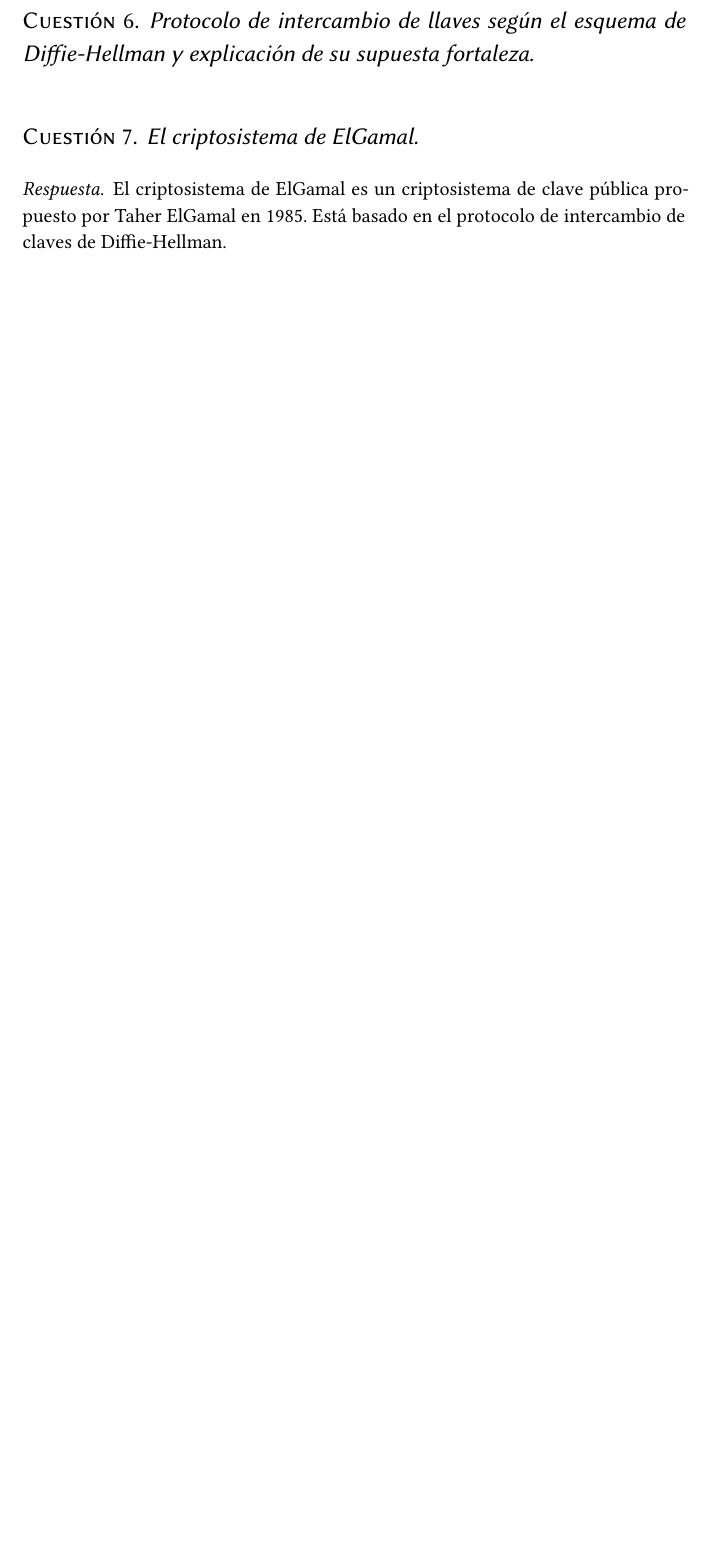
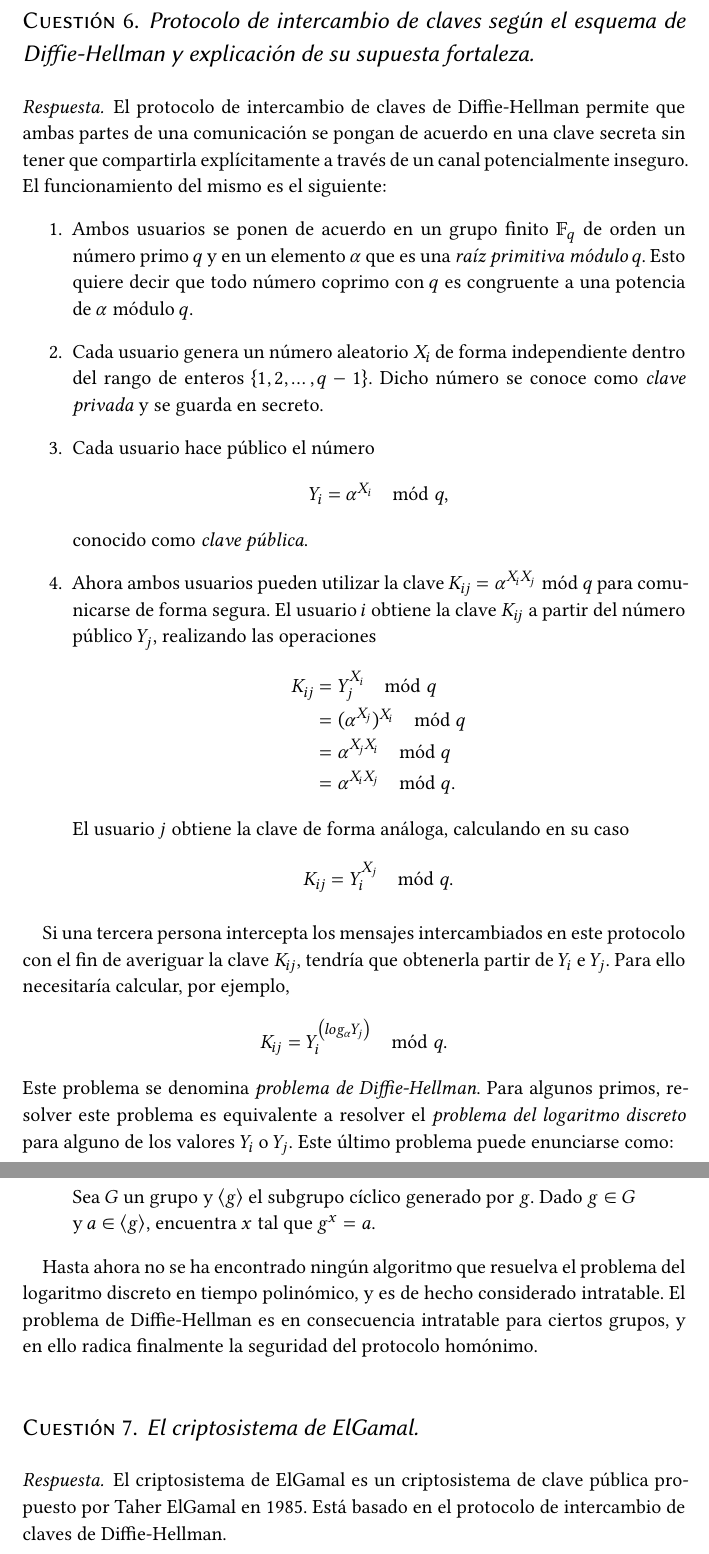
Before and after one commit to jmml97/spsi-sugerencias, a LaTeX document (spsi.sugerencias.tex): part of page 7 of 9 before the commit and two parts of pages 7 and 8 of 10 after it, the two joined at a grey line, cut so that both start at the same text, the shorter picture padded with empty space. Compiled offline with XeLaTeX.

Commit message:
Primera versión de intercambio DH

```diff
--- a/spsi.sugerencias.tex
+++ b/spsi.sugerencias.tex
@@ -311,8 +311,36 @@ La llegada de los criptosistemas de clave pública aporta soluciones a estos pro
 \end{sol}
 
 \begin{ejer}
-  Protocolo de intercambio de llaves según el esquema de Diffie-Hellman y explicación de su supuesta fortaleza.
+  Protocolo de intercambio de claves según el esquema de Diffie-Hellman y explicación de su supuesta fortaleza.
 \end{ejer}
+
+\begin{sol}
+  El protocolo de intercambio de claves de Diffie-Hellman permite que ambas partes de una comunicación se pongan de acuerdo en una clave secreta sin tener que compartirla explícitamente a través de un canal potencialmente inseguro.
+  El funcionamiento del mismo es el siguiente: \begin{enumerate}
+    \item Ambos usuarios se ponen de acuerdo en un grupo finito \(\mathbb F_q\) de orden un número primo \(q\) y en un elemento \(\alpha\) que es una \textit{raíz primitiva módulo} \(q\). Esto quiere decir que todo número coprimo con \(q\) es congruente a una potencia de \(\alpha\) módulo \(q\).
+    \item Cada usuario genera un número aleatorio \(X_i\) de forma independiente dentro del rango de enteros \(\{1, 2, \dots, q - 1\}\).
+    Dicho número se conoce como \textit{clave privada} y se guarda en secreto.
+    \item Cada usuario hace público el número \[Y_i = \alpha^{X_i} \mod q,\] conocido como \textit{clave pública}.
+    \item Ahora ambos usuarios pueden utilizar la clave \(K_{ij} = \cramped{\alpha^{X_iX_j}} \bmod q\) para comunicarse de forma segura.
+    El usuario \(i\) obtiene la clave \(K_{ij}\) a partir del número público \(Y_j\), realizando las operaciones \begin{align*}
+      K_{ij} &= Y_j^{X_i} \mod q \\
+        &= (\alpha^{X_j})^{X_i} \mod q \\
+        &= \alpha^{X_jX_i} \mod q \\
+        &= \alpha^{X_iX_j} \mod q.
+    \end{align*}
+    El usuario \(j\) obtiene la clave de forma análoga, calculando en su caso \[K_{ij} = Y_i^{X_j} \mod q.\]
+  \end{enumerate}
+
+  Si una tercera persona intercepta los mensajes intercambiados en este protocolo con el fin de averiguar la clave \(K_{ij}\), tendría que obtenerla partir de \(Y_i\) e \(Y_j\).
+  Para ello necesitaría calcular, por ejemplo, \[K_{ij} = Y_i^{\left(log_{\alpha} Y_j\right)} \mod q.\]
+  Este problema se denomina \textit{problema de Diffie-Hellman}.
+  Para algunos primos, resolver este problema es equivalente a resolver el \textit{problema del logaritmo discreto} para alguno de los valores \(Y_i\) o \(Y_j\). Este último problema puede enunciarse como: \begin{displayquote}
+    Sea \(G\) un grupo y \(\langle g \rangle\) el subgrupo cíclico generado por \(g\). Dado \(g \in G\) y \(a \in \langle g \rangle\), encuentra \(x\) tal que \(g^x = a\).
+  \end{displayquote}
+
+  Hasta ahora no se ha encontrado ningún algoritmo que resuelva el problema del logaritmo discreto en tiempo polinómico, y es de hecho considerado intratable.
+  El problema de Diffie-Hellman es en consecuencia intratable para ciertos grupos, y en ello radica finalmente la seguridad del protocolo homónimo.
+\end{sol}
 
 \begin{ejer}
   El criptosistema de ElGamal.
```
Also changed, not shown: spsi.sugerencias.pdf.
